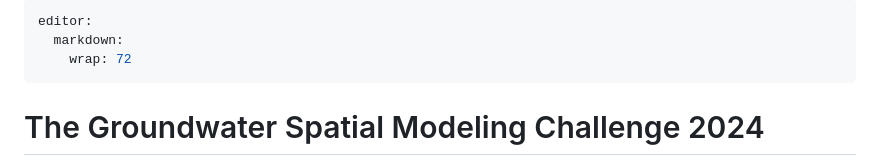
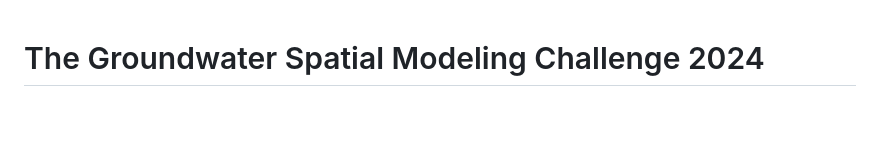
Before and after one commit to Groundwater-Spatial-Modeling-Challenge/challenge2024, a Markdown page: README.md, the part around the change. Rendered like a GitHub page; blank space fills up the shorter version.

Commit message:
editor header yaml lines removed

```diff
--- a/README.md
+++ b/README.md
@@ -1,9 +1,3 @@
----
-editor:
-  markdown:
-    wrap: 72
----
-
 # The Groundwater Spatial Modeling Challenge 2024
 
 This challenge is strongly inspired by the last years [**Groundwater
```
